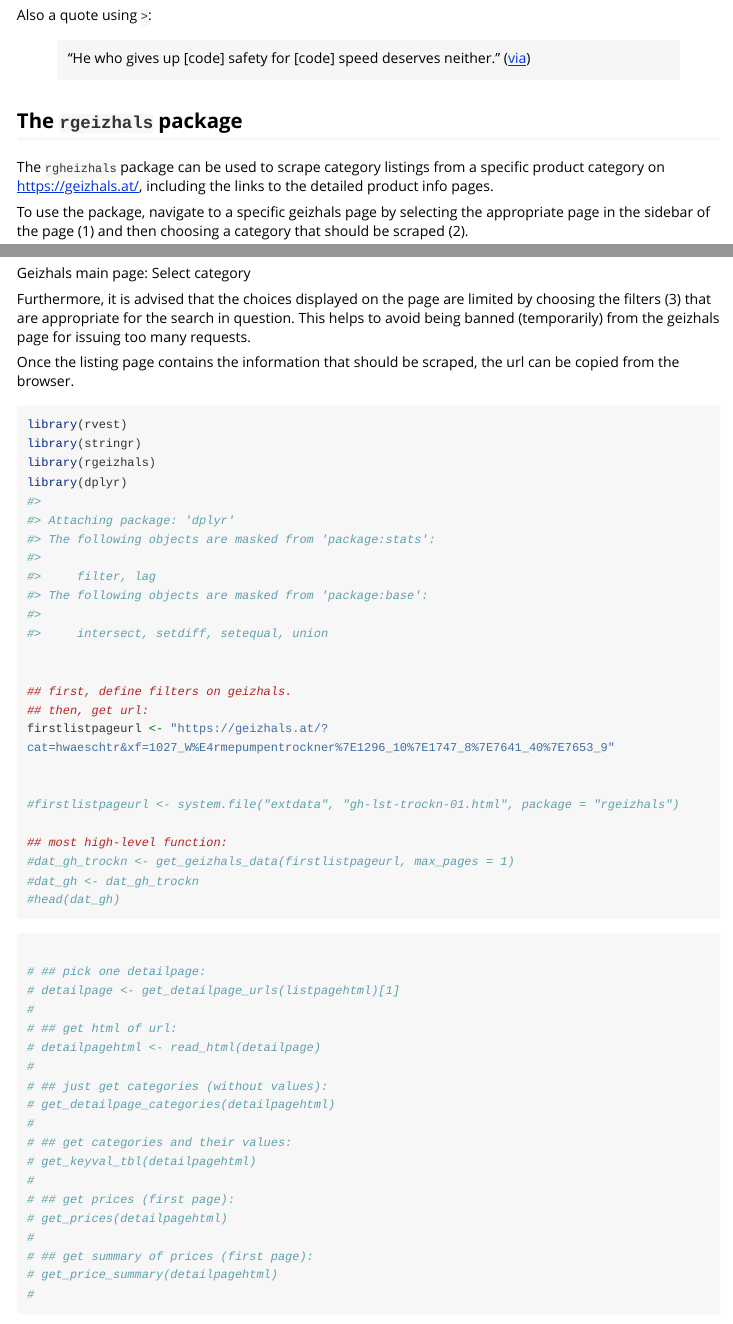
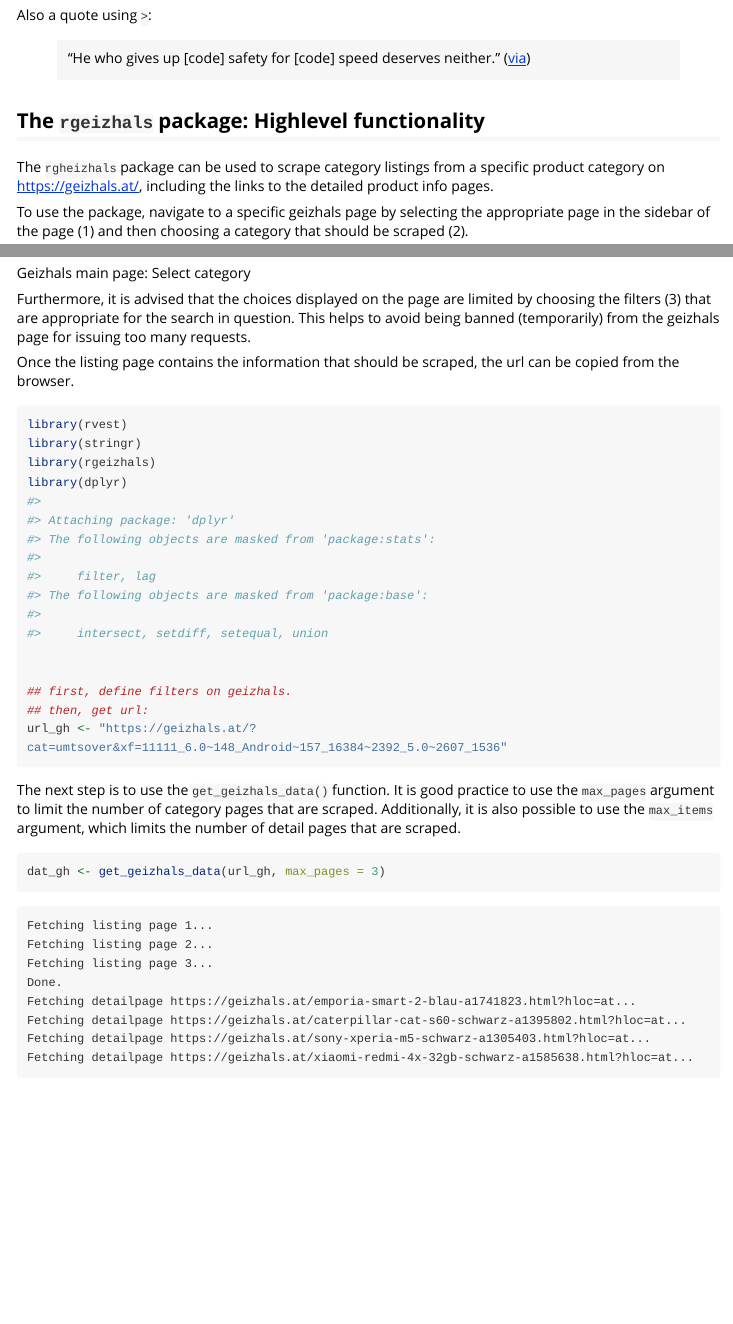
Before and after one commit to ingonader/rgeizhals, an R Markdown document (vignettes/rgeizhals.Rmd): the page in a window 1100 px wide, from 1690 px down, and a second part further down, joined at a grey line. Rendered offline with R 4.5, knitr and Pandoc, with nearby package versions; some code elsewhere in the file could not run offline; long lines of code are wrapped.

Commit message:
Add vignette rds for downloaded geizhals data

````diff
--- a/vignettes/rgeizhals.Rmd
+++ b/vignettes/rgeizhals.Rmd
@@ -64,7 +64,12 @@ Also a quote using `>`:
 > "He who gives up [code] safety for [code] speed deserves neither."
 ([via](https://twitter.com/hadleywickham/status/504368538874703872))
 
-## The `rgeizhals` package
+
+
+
+
+
+## The `rgeizhals` package: Highlevel functionality
 
 The `rgheizhals` package can be used to scrape category listings from a
 specific product category on [https://geizhals.at/](https://geizhals.at/),
@@ -95,37 +100,40 @@ library(dplyr)
 
 ## first, define filters on geizhals.
 ## then, get url:
-firstlistpageurl <- "https://geizhals.at/?cat=hwaeschtr&xf=1027_W%E4rmepumpentrockner%7E1296_10%7E1747_8%7E7641_40%7E7653_9"
+url_gh <- "https://geizhals.at/?cat=umtsover&xf=11111_6.0~148_Android~157_16384~2392_5.0~2607_1536"
+```
 
+The next step is to use the `get_geizhals_data()` function. It is good
+practice to use the `max_pages` argument to limit the number of category
+pages that are scraped. Additionally, it is also possible to use the
+`max_items` argument, which limits the number of detail pages that are
+scraped.
 
-#firstlistpageurl <- system.file("extdata", "gh-lst-trockn-01.html", package = "rgeizhals")
+```{r, eval=FALSE, echo=TRUE}
+dat_gh <- get_geizhals_data(url_gh, max_pages = 3)
+```
 
-## most high-level function:
-#dat_gh_trockn <- get_geizhals_data(firstlistpageurl, max_pages = 1)
-#dat_gh <- dat_gh_trockn
-#head(dat_gh)
+```
+Fetching listing page 1...
+Fetching listing page 2...
+Fetching listing page 3...
+Done.
+Fetching detailpage https://geizhals.at/emporia-smart-2-blau-a1741823.html?hloc=at...
+Fetching detailpage https://geizhals.at/caterpillar-cat-s60-schwarz-a1395802.html?hloc=at...
+Fetching detailpage https://geizhals.at/sony-xperia-m5-schwarz-a1305403.html?hloc=at...
+Fetching detailpage https://geizhals.at/xiaomi-redmi-4x-32gb-schwarz-a1585638.html?hloc=at...
+```
+
+```{r, eval=FALSE, echo=FALSE}
+dat_gh <- get_geizhals_data(url_gh, max_pages = 3)
+saveRDS(dat_gh, file = "/Users/in186000/data-nth-sync/leisure/r-packages/rgeizhals/inst/extdata/dat_vignette.rds")
 
 ```
 
+```{r, eval=TRUE, echo=FALSE}
+dat_gh <- readRDS(system.file("extdata", "dat_vignette.rds", package = "rgeizhals"))
+```
+
 ```{r}
-
-# ## pick one detailpage:
-# detailpage <- get_detailpage_urls(listpagehtml)[1]
-#
-# ## get html of url:
-# detailpagehtml <- read_html(detailpage)
-#
-# ## just get categories (without values):
-# get_detailpage_categories(detailpagehtml)
-#
-# ## get categories and their values:
-# get_keyval_tbl(detailpagehtml)
-#
-# ## get prices (first page):
-# get_prices(detailpagehtml)
-#
-# ## get summary of prices (first page):
-# get_price_summary(detailpagehtml)
-#
-
+head(dat_gh)
 ```
````
Also changed, not shown: inst/extdata/dat_vignette.rds (added).
